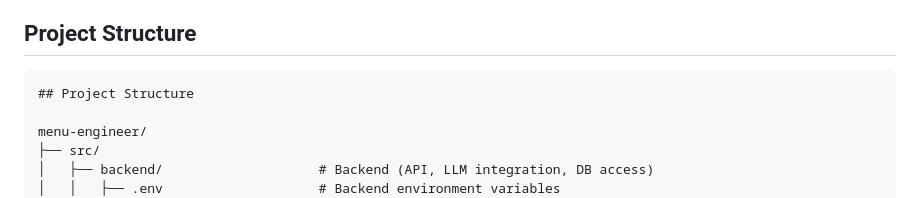
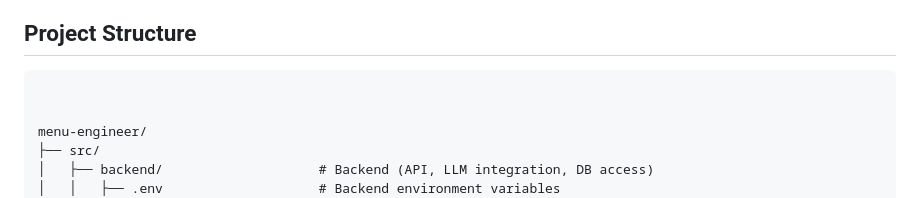
Before and after one commit to anrem1/Deloitte-Hackathon-, a Markdown page: README.md, the part around the change. GitHub-like rendering.

````diff
--- a/README.md
+++ b/README.md
@@ -50,7 +50,7 @@ This repository contains the Menu Engineering prototype built for the Deloitte x
  ## Project Structure
 
 ```
-## Project Structure
+
 
 menu-engineer/
 ├── src/
````
